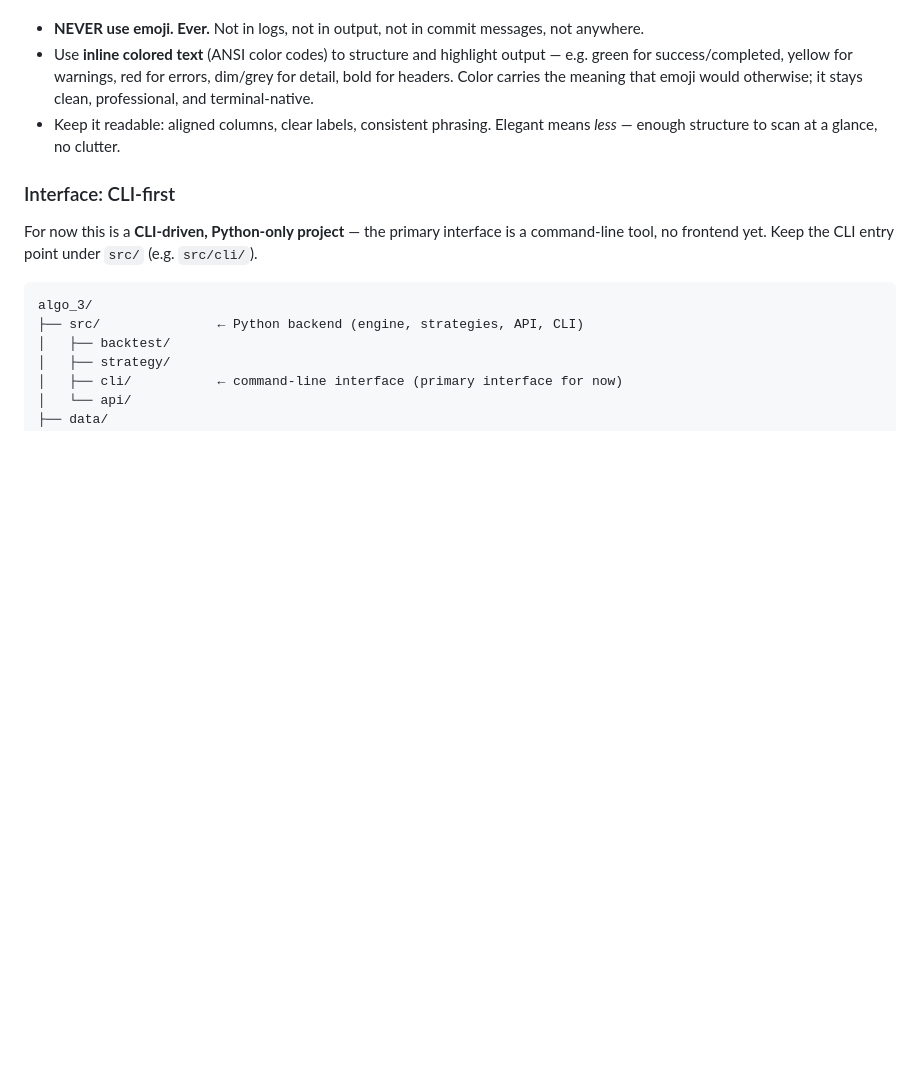
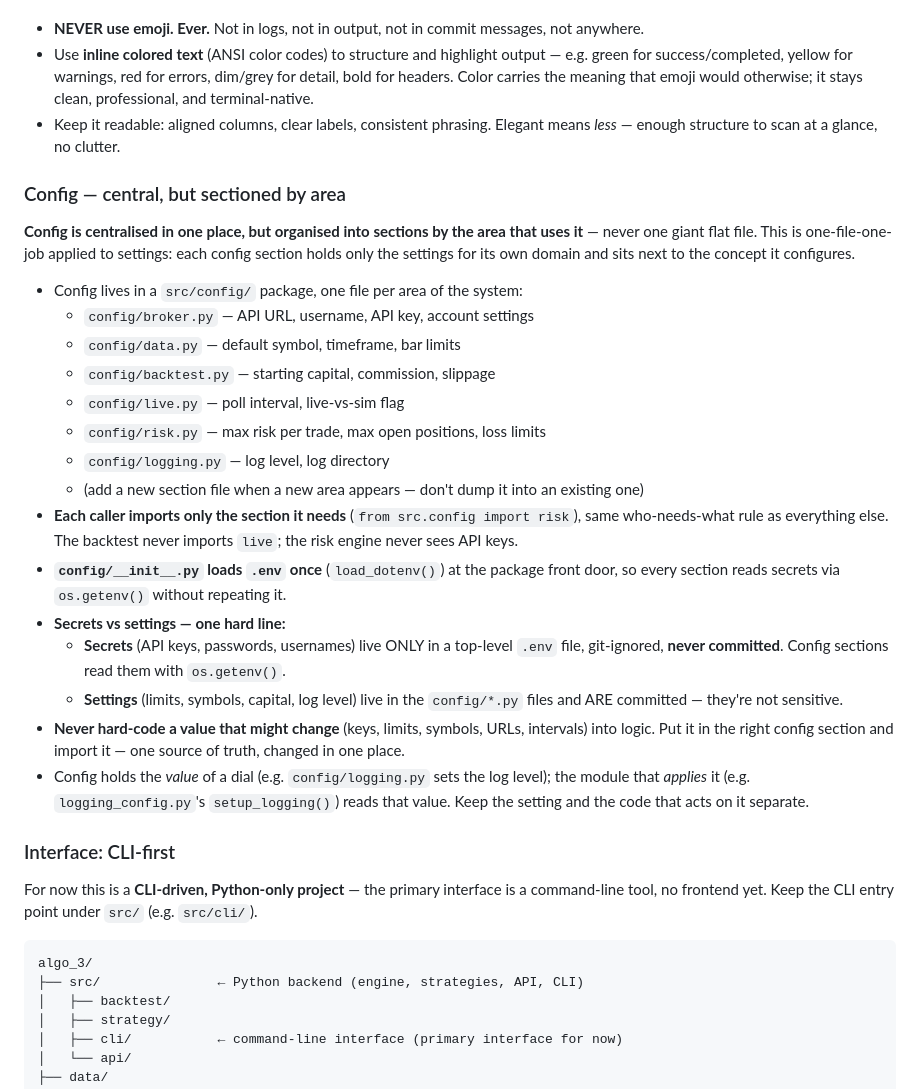
Before and after one commit to Jakers471/algo_3, a Markdown page: CLAUDE.md, the part around the change. Drawn GitHub-style; blank space fills up the shorter version.

Commit message:
Add central-but-sectioned config rules to CLAUDE.md
Config lives in a src/config/ package with one file per area (broker,
data, backtest, live, risk, logging). Callers import only their section;
.env loaded once in __init__; secrets git-ignored, settings committed;
never hard-code changeable values.

```diff
--- a/CLAUDE.md
+++ b/CLAUDE.md
@@ -36,6 +36,26 @@
 - Use **inline colored text** (ANSI color codes) to structure and highlight output — e.g. green for success/completed, yellow for warnings, red for errors, dim/grey for detail, bold for headers. Color carries the meaning that emoji would otherwise; it stays clean, professional, and terminal-native.
 - Keep it readable: aligned columns, clear labels, consistent phrasing. Elegant means *less* — enough structure to scan at a glance, no clutter.
 
+### Config — central, but sectioned by area
+
+**Config is centralised in one place, but organised into sections by the area that uses it** — never one giant flat file. This is one-file-one-job applied to settings: each config section holds only the settings for its own domain and sits next to the concept it configures.
+
+- Config lives in a `src/config/` package, one file per area of the system:
+  - `config/broker.py` — API URL, username, API key, account settings
+  - `config/data.py` — default symbol, timeframe, bar limits
+  - `config/backtest.py` — starting capital, commission, slippage
+  - `config/live.py` — poll interval, live-vs-sim flag
+  - `config/risk.py` — max risk per trade, max open positions, loss limits
+  - `config/logging.py` — log level, log directory
+  - (add a new section file when a new area appears — don't dump it into an existing one)
+- **Each caller imports only the section it needs** (`from src.config import risk`), same who-needs-what rule as everything else. The backtest never imports `live`; the risk engine never sees API keys.
+- **`config/__init__.py` loads `.env` once** (`load_dotenv()`) at the package front door, so every section reads secrets via `os.getenv()` without repeating it.
+- **Secrets vs settings — one hard line:**
+  - **Secrets** (API keys, passwords, usernames) live ONLY in a top-level `.env` file, git-ignored, **never committed**. Config sections read them with `os.getenv()`.
+  - **Settings** (limits, symbols, capital, log level) live in the `config/*.py` files and ARE committed — they're not sensitive.
+- **Never hard-code a value that might change** (keys, limits, symbols, URLs, intervals) into logic. Put it in the right config section and import it — one source of truth, changed in one place.
+- Config holds the *value* of a dial (e.g. `config/logging.py` sets the log level); the module that *applies* it (e.g. `logging_config.py`'s `setup_logging()`) reads that value. Keep the setting and the code that acts on it separate.
+
 ### Interface: CLI-first
 
 For now this is a **CLI-driven, Python-only project** — the primary interface is a command-line tool, no frontend yet. Keep the CLI entry point under `src/` (e.g. `src/cli/`).
```
